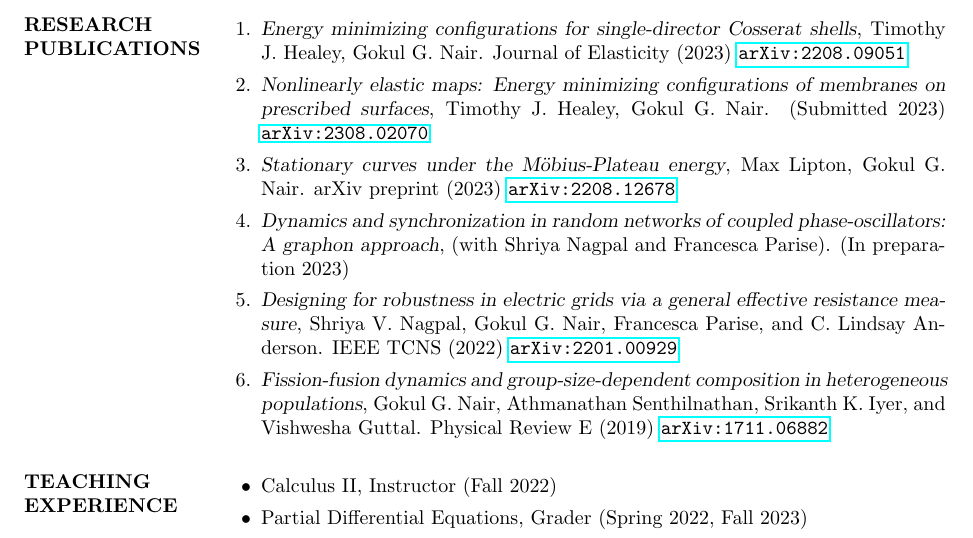
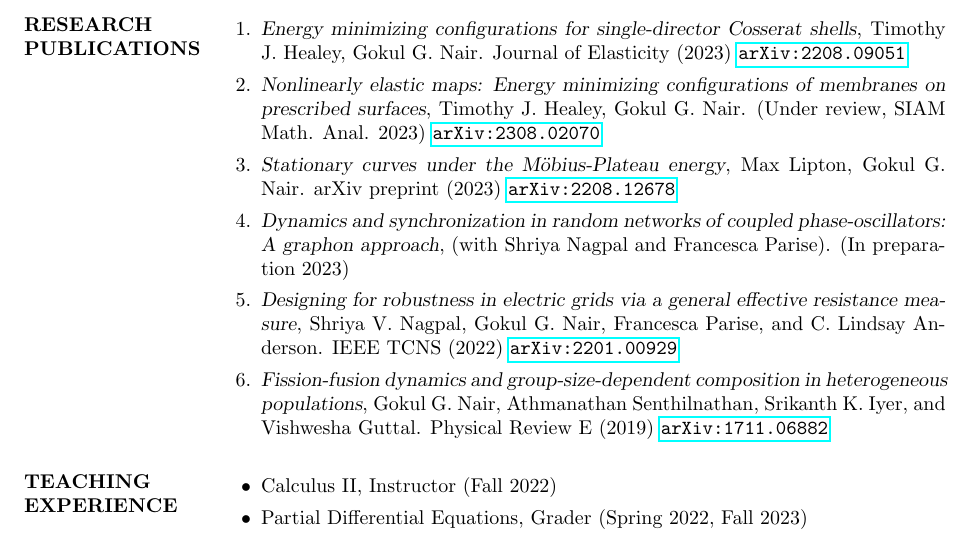
Before and after one commit to nairgokul/nairgokul.github.io, a LaTeX CV (docs/GokulNairCV.tex): part of page 2 of 3, cut so that both start at the same text. Compiled offline with pdfLaTeX.

Commit message:
CV update

```diff
--- a/docs/GokulNairCV.tex
+++ b/docs/GokulNairCV.tex
@@ -103,7 +103,7 @@ Calculus of Variations, Nonlinear Elasticity, Applied Analysis, Minimal Surfaces
 \begin{enumerate}
 	\item {\sl Energy minimizing configurations for single-director Cosserat shells}, Timothy J. Healey, Gokul G. Nair. Journal of Elasticity (2023) \href{https://arxiv.org/abs/2208.09051}{\texttt{arXiv:2208.09051}}
 
-	\item {\sl Nonlinearly elastic maps: Energy minimizing configurations of membranes on prescribed surfaces}, Timothy J. Healey, Gokul G. Nair. (Submitted 2023) \href{https://arxiv.org/abs/2308.02070}{\texttt{arXiv:2308.02070}}
+	\item {\sl Nonlinearly elastic maps: Energy minimizing configurations of membranes on prescribed surfaces}, Timothy J. Healey, Gokul G. Nair. (Under review, SIAM Math. Anal. 2023) \href{https://arxiv.org/abs/2308.02070}{\texttt{arXiv:2308.02070}}
 
 	\item {\sl Stationary curves under the M\"obius-Plateau energy}, Max Lipton, Gokul G. Nair. arXiv preprint (2023) \href{https://arxiv.org/abs/2208.12678}{\texttt{arXiv:2208.12678}}
 
```
Also changed, not shown: docs/GokulNairCV.pdf, 3 other files.
